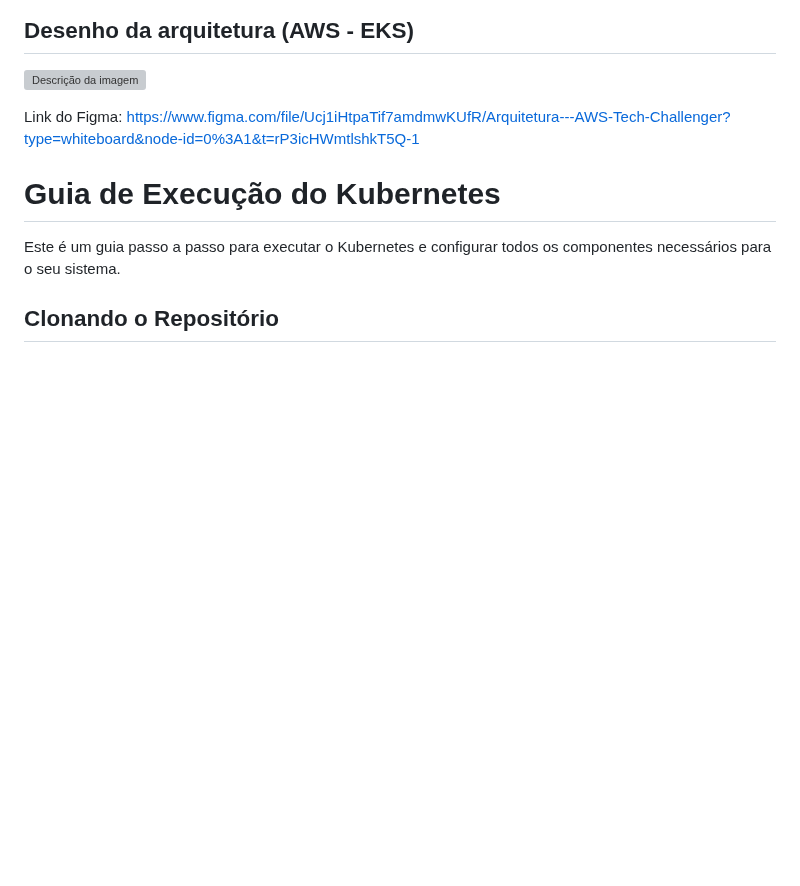
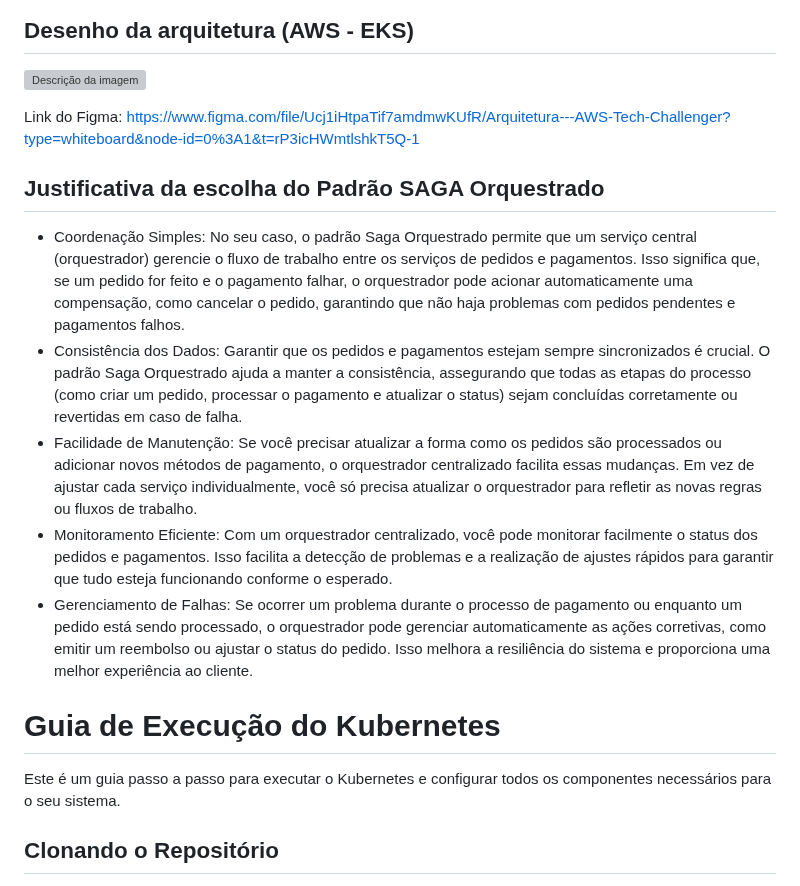
Before and after one commit to FoodTechSolutions/service-payments, a Markdown page: README.md, the part around the change. Rendered like a GitHub page; blank space fills up the shorter version; grey boxes are pictures that could not be loaded.

```diff
--- a/README.md
+++ b/README.md
@@ -6,6 +6,15 @@
 
 Link do Figma: </br>
 https://www.figma.com/file/Ucj1iHtpaTif7amdmwKUfR/Arquitetura---AWS-Tech-Challenger?type=whiteboard&node-id=0%3A1&t=rP3icHWmtlshkT5Q-1
+
+## Justificativa da escolha do Padrão SAGA Orquestrado
+
+- Coordenação Simples: No seu caso, o padrão Saga Orquestrado permite que um serviço central (orquestrador) gerencie o fluxo de trabalho entre os serviços de pedidos e pagamentos. Isso significa que, se um pedido for feito e o pagamento falhar, o orquestrador pode acionar automaticamente uma compensação, como cancelar o pedido, garantindo que não haja problemas com pedidos pendentes e pagamentos falhos.
+- Consistência dos Dados: Garantir que os pedidos e pagamentos estejam sempre sincronizados é crucial. O padrão Saga Orquestrado ajuda a manter a consistência, assegurando que todas as etapas do processo (como criar um pedido, processar o pagamento e atualizar o status) sejam concluídas corretamente ou revertidas em caso de falha.
+- Facilidade de Manutenção: Se você precisar atualizar a forma como os pedidos são processados ou adicionar novos métodos de pagamento, o orquestrador centralizado facilita essas mudanças. Em vez de ajustar cada serviço individualmente, você só precisa atualizar o orquestrador para refletir as novas regras ou fluxos de trabalho.
+- Monitoramento Eficiente: Com um orquestrador centralizado, você pode monitorar facilmente o status dos pedidos e pagamentos. Isso facilita a detecção de problemas e a realização de ajustes rápidos para garantir que tudo esteja funcionando conforme o esperado.
+- Gerenciamento de Falhas: Se ocorrer um problema durante o processo de pagamento ou enquanto um pedido está sendo processado, o orquestrador pode gerenciar automaticamente as ações corretivas, como emitir um reembolso ou ajustar o status do pedido. Isso melhora a resiliência do sistema e proporciona uma melhor experiência ao cliente.
+
 
 # Guia de Execução do Kubernetes
 
```
